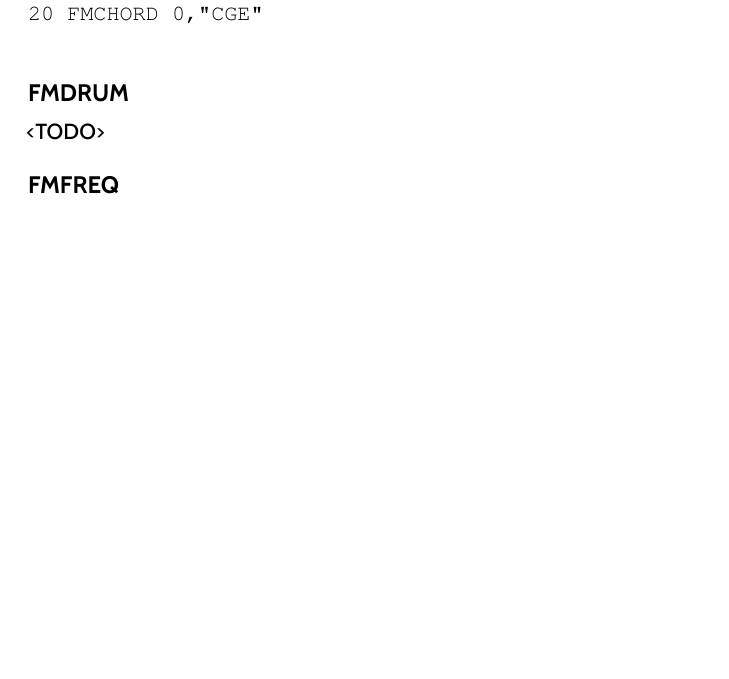
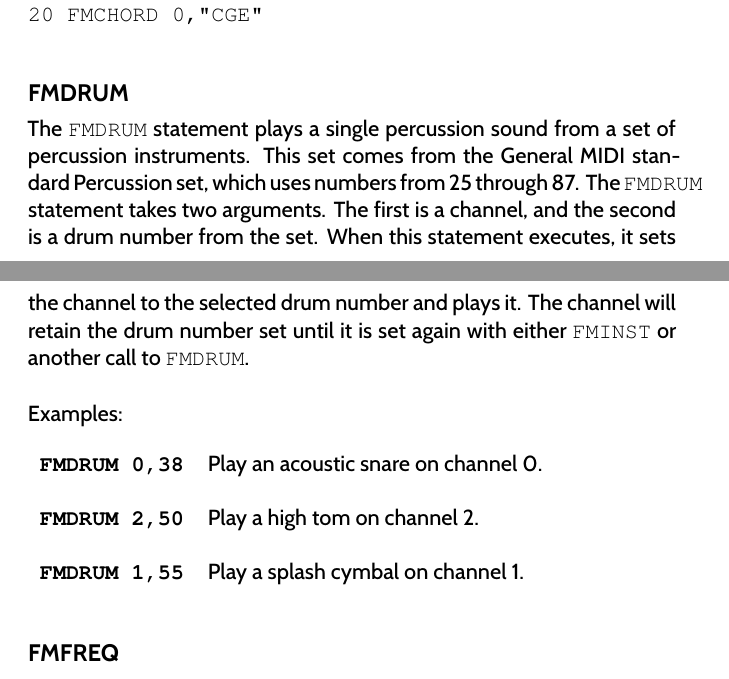
Before and after one commit to X16Community/x16-user-guide, a LaTeX thesis (manual.tex, which reads appendix/basic_commands.tex): part of page 62 of 81 before the commit and two parts of pages 62 and 63 of 81 after it, the two joined at a grey line, cut so that both start at the same text, the shorter picture padded with empty space. Compiled offline with XeLaTeX.

Commit message:
Add doc for FMDRUM statement

```diff
--- a/appendix/basic_commands.tex
+++ b/appendix/basic_commands.tex
@@ -956,7 +956,26 @@ Example:\\
 
 \subsection{FMDRUM}
 
-<TODO>
+The {\ttfamily FMDRUM} statement plays a single percussion sound from a set of
+percussion instruments.  This set comes from the General MIDI standard
+Percussion set, which uses numbers from 25 through 87.  The {\ttfamily FMDRUM}
+statement takes two arguments.  The first is a channel, and the second is a
+drum number from the set.  When this statement executes, it sets the channel to
+the selected drum number and plays it.  The channel will retain the drum number
+set until it is set again with either {\ttfamily FMINST} or another call to
+{\ttfamily FMDRUM}.\\
+
+Examples:\\
+
+\begin{tabular}{l p{0.55\linewidth}}
+
+	{\ttfamily\bfseries FMDRUM 0,38}&Play an acoustic snare on channel 0.\\\\
+
+	{\ttfamily\bfseries FMDRUM 2,50}&Play a high tom on channel 2.\\\\
+
+	{\ttfamily\bfseries FMDRUM 1,55}&Play a splash cymbal on channel 1.\\\\
+
+\end{tabular}
 
 \subsection{FMFREQ}
 
```
